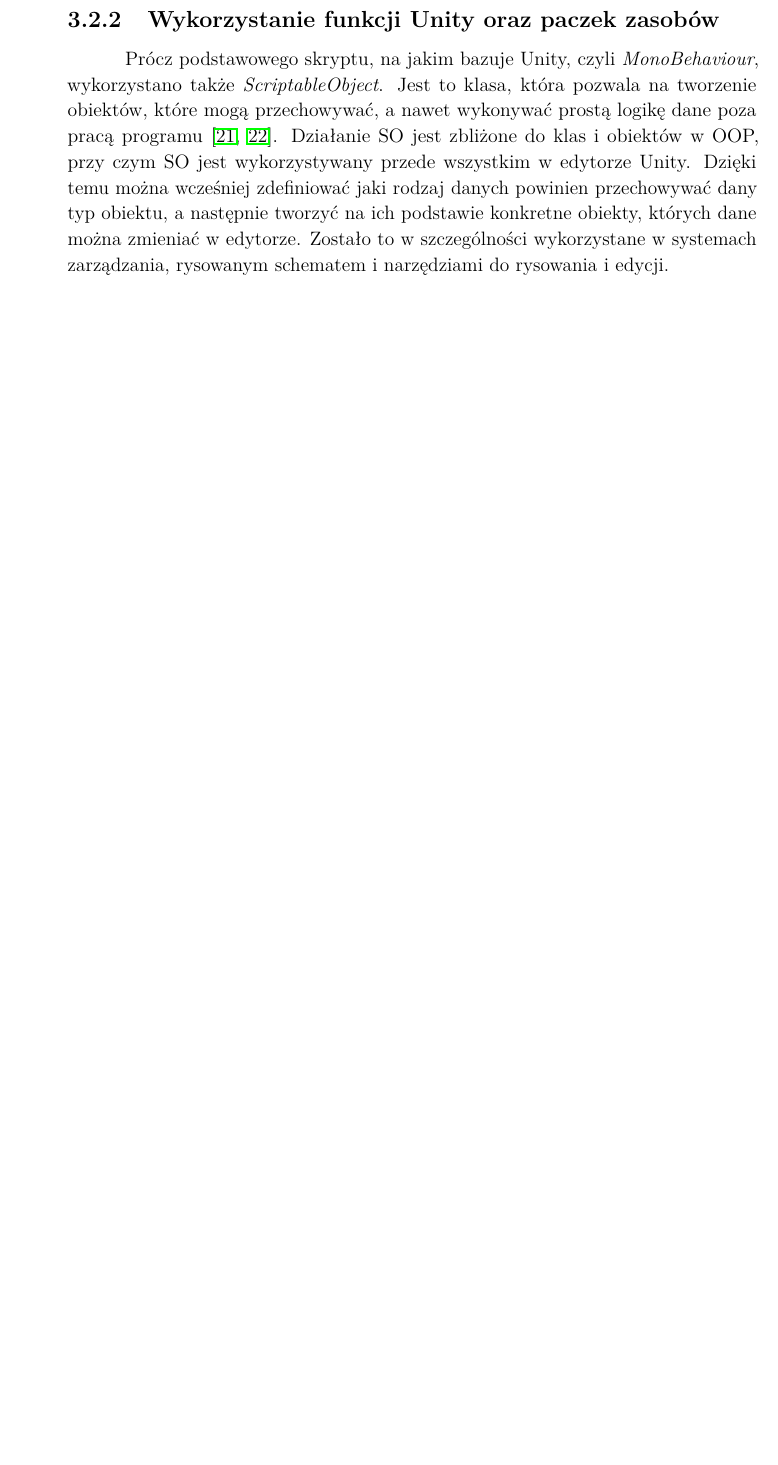
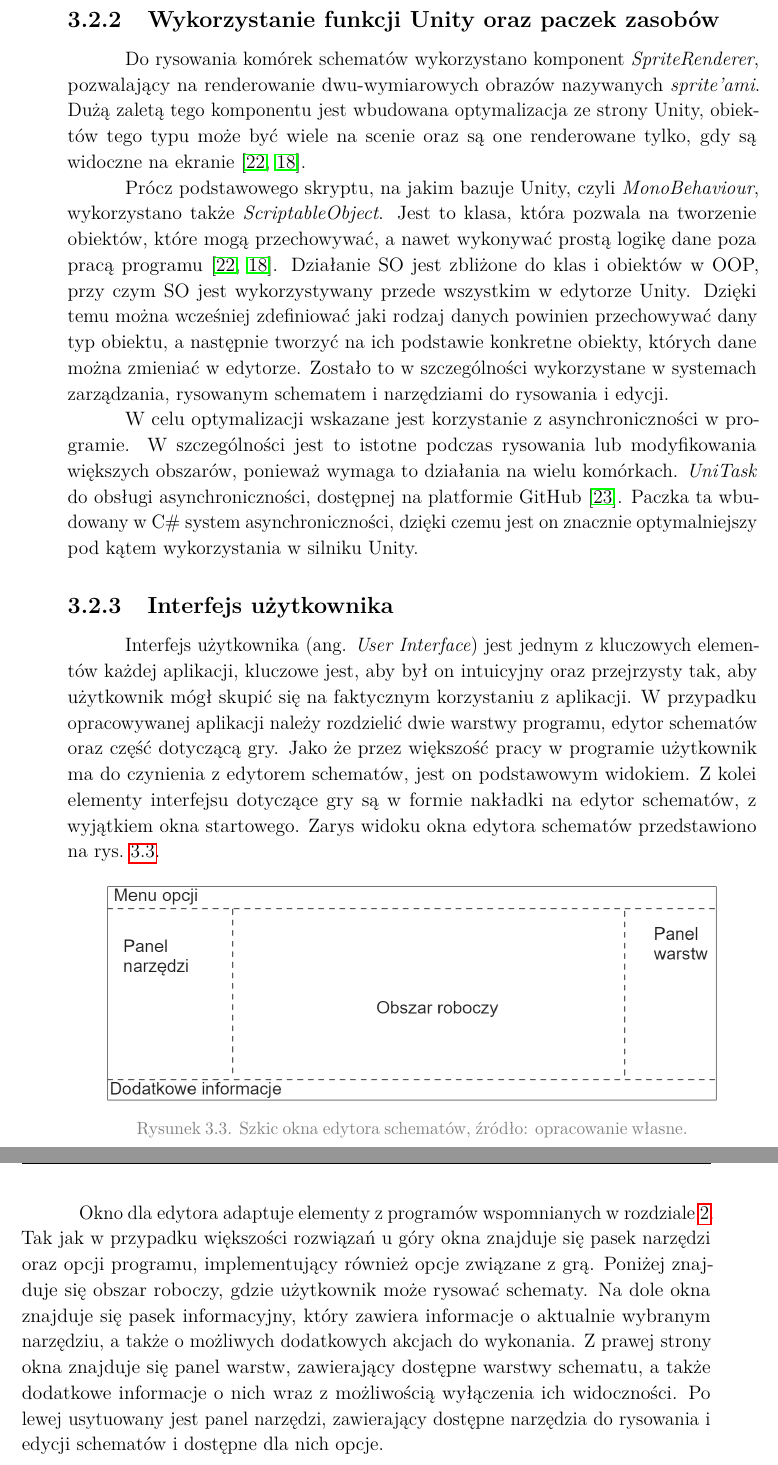
Before and after one commit to mddzi77/md_engineering_thesis, a LaTeX document (src/main.tex, which reads src/chapters/chapter3/technology.tex): part of page 21 of 25 before the commit and two parts of pages 23 and 24 of 28 after it, the two joined at a grey line, cut so that both start at the same text, the shorter picture padded with empty space. Compiled offline with pdfLaTeX.

Commit message:
- w większości napisany rozdział 3, dopisano coś do gimpa

```diff
--- a/src/chapters/chapter3/technology.tex
+++ b/src/chapters/chapter3/technology.tex
@@ -83,10 +102,15 @@ Zarys architektury programu przedstawiono na rys.~\ref{fig:architektura}.
 \subsection{Wykorzystanie funkcji Unity oraz paczek zasobów}
 \label{subsec:zasoby}
 
-Prócz podstawowego skryptu, na jakim bazuje Unity, czyli \textit{MonoBehaviour},
+Do rysowania komórek schematów wykorzystano komponent \textit{SpriteRenderer},
+pozwalający na renderowanie dwu-wymiarowych obrazów nazywanych \textit{sprite'ami}.
+Dużą zaletą tego komponentu jest wbudowana optymalizacja ze strony Unity,
+obiektów tego typu może być wiele na scenie oraz są one renderowane tylko,
+gdy są widoczne na ekranie~\cite{unity_csharp, unity_docs}. \\
+\indent Prócz podstawowego skryptu, na jakim bazuje Unity, czyli \textit{MonoBehaviour},
 wykorzystano także \textit{ScriptableObject}.
 Jest to klasa, która pozwala na tworzenie obiektów, które mogą przechowywać,
-a nawet wykonywać prostą logikę dane poza pracą programu~\cite{unity_csharp, scriptable_docs}.
+a nawet wykonywać prostą logikę dane poza pracą programu~\cite{unity_csharp, unity_docs}.
 %Pozwala to na szczególną modularność dzięki możliwości wcześniejszego zdefiniowania danych zawartych w obiekcie
 %i co mają one robić, a następnie tworzenie obiektów na ich podstawie.
 Działanie SO jest zbliżone do klas i obiektów w OOP,
@@ -97,4 +121,43 @@ Zostało to w szczególności wykorzystane w systemach zarządzania, rysowanym s
 i narzędziami do rysowania i edycji.\\
 %W przypadku schematu SO przechowuje informacje o tym jak powinny wyglądać i zachowywać się warstwy,
 %natomiast do narzędzi SO zostały wykorzystane jako konfiguracje
-\indent
+\indent W celu optymalizacji wskazane jest korzystanie z asynchroniczności w programie.
+W szczególności jest to istotne podczas rysowania lub modyfikowania większych obszarów,
+ponieważ wymaga to działania na wielu komórkach.
+\textit{UniTask} do obsługi asynchroniczności,
+dostępnej na platformie GitHub~\cite{unitask}.
+Paczka ta wbudowany w C\# system asynchroniczności,
+dzięki czemu jest on znacznie optymalniejszy pod kątem wykorzystania w silniku Unity.
+
+
+\subsection{Interfejs użytkownika}
+\label{subsec:interfejs_uzytkownika}
+
+Interfejs użytkownika (ang. \textit{User Interface}) jest jednym z kluczowych elementów każdej aplikacji,
+kluczowe jest, aby był on intuicyjny oraz przejrzysty tak,
+aby użytkownik mógł skupić się na faktycznym korzystaniu z aplikacji.
+W przypadku opracowywanej aplikacji należy rozdzielić dwie warstwy programu,
+edytor schematów oraz część dotyczącą gry.
+Jako że przez większość pracy w programie użytkownik ma do czynienia z edytorem schematów,
+jest on podstawowym widokiem.
+Z kolei elementy interfejsu dotyczące gry są w formie nakładki na edytor schematów, z wyjątkiem okna startowego.
+Zarys widoku okna edytora schematów przedstawiono na rys.~\ref{fig:editor}.
+
+\begin{figure}[h]
+    \centering
+    \includegraphics[width=0.89\textwidth]{chapters/chapter3/rys/ui_projekt}
+    \caption[Szkic okna edytora schematów]{Szkic okna edytora schematów, źródło: opracowanie własne.}
+    \label{fig:editor}
+\end{figure}
+
+\indent Okno dla edytora adaptuje elementy
+z programów wspomnianych w rozdziale~\ref{ch:przeglad_istniejacych_rozwiazan}.
+Tak jak w przypadku większości rozwiązań u góry okna znajduje się pasek narzędzi oraz opcji programu,
+implementujący również opcje związane z grą.
+Poniżej znajduje się obszar roboczy, gdzie użytkownik może rysować schematy.
+Na dole okna znajduje się pasek informacyjny, który zawiera informacje o aktualnie wybranym narzędziu,
+a także o możliwych dodatkowych akcjach do wykonania.
+Z prawej strony okna znajduje się panel warstw, zawierający dostępne warstwy schematu,
+a także dodatkowe informacje o nich wraz z możliwością wyłączenia ich widoczności.
+Po lewej usytuowany jest panel narzędzi, zawierający dostępne narzędzia do rysowania i edycji schematów
+i dostępne dla nich opcje.
```
Also changed, not shown: src/chapters/chapter2/others.tex (+8 -1 lines), src/chapters/symbols_abbreviations.tex (+2 -1 lines), src/main.bib (+12 -2 lines), src/chapters/chapter3/rys/ui_projekt.png (added), src/chapters/chapter3/rys/unity_editor.png (added), src/chapters/chapter3/technology.tex (25 more changed lines).
